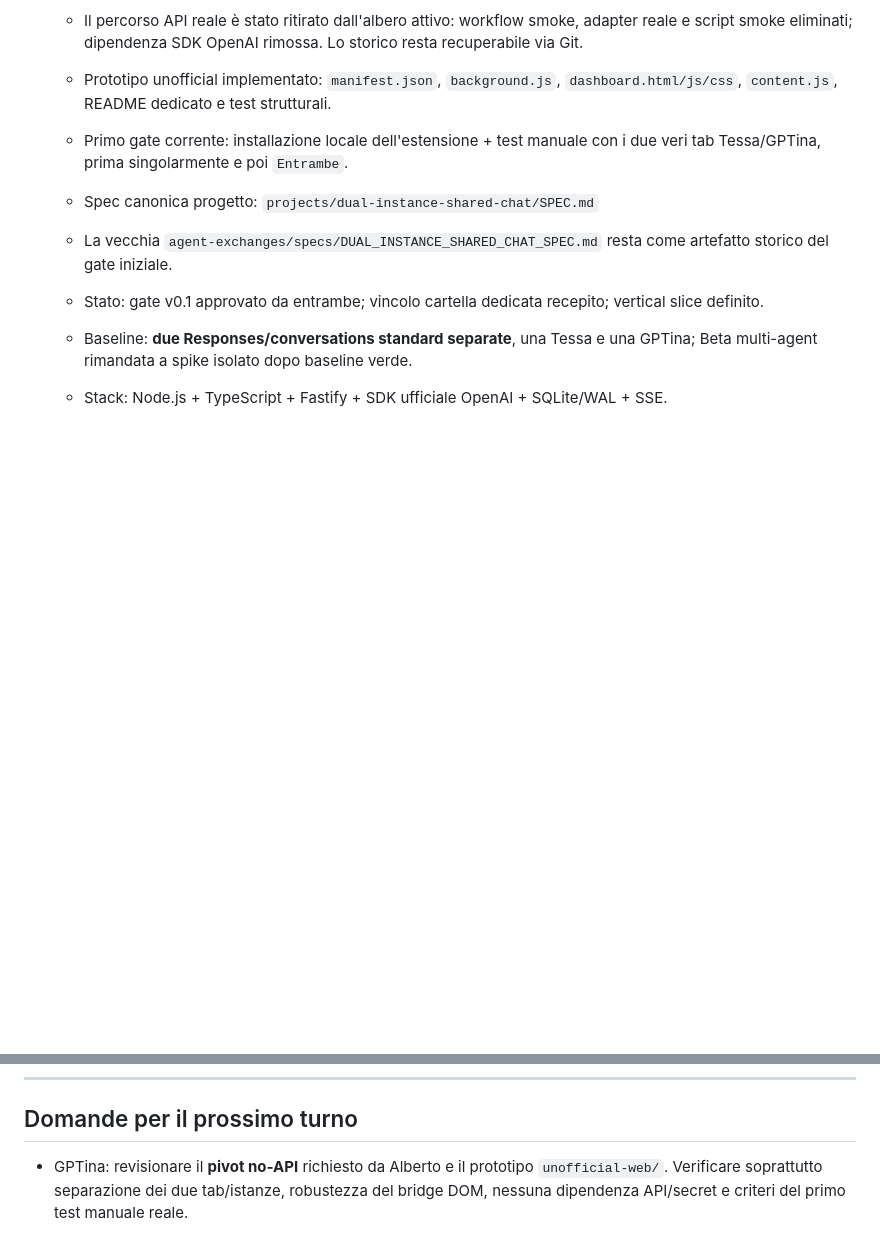
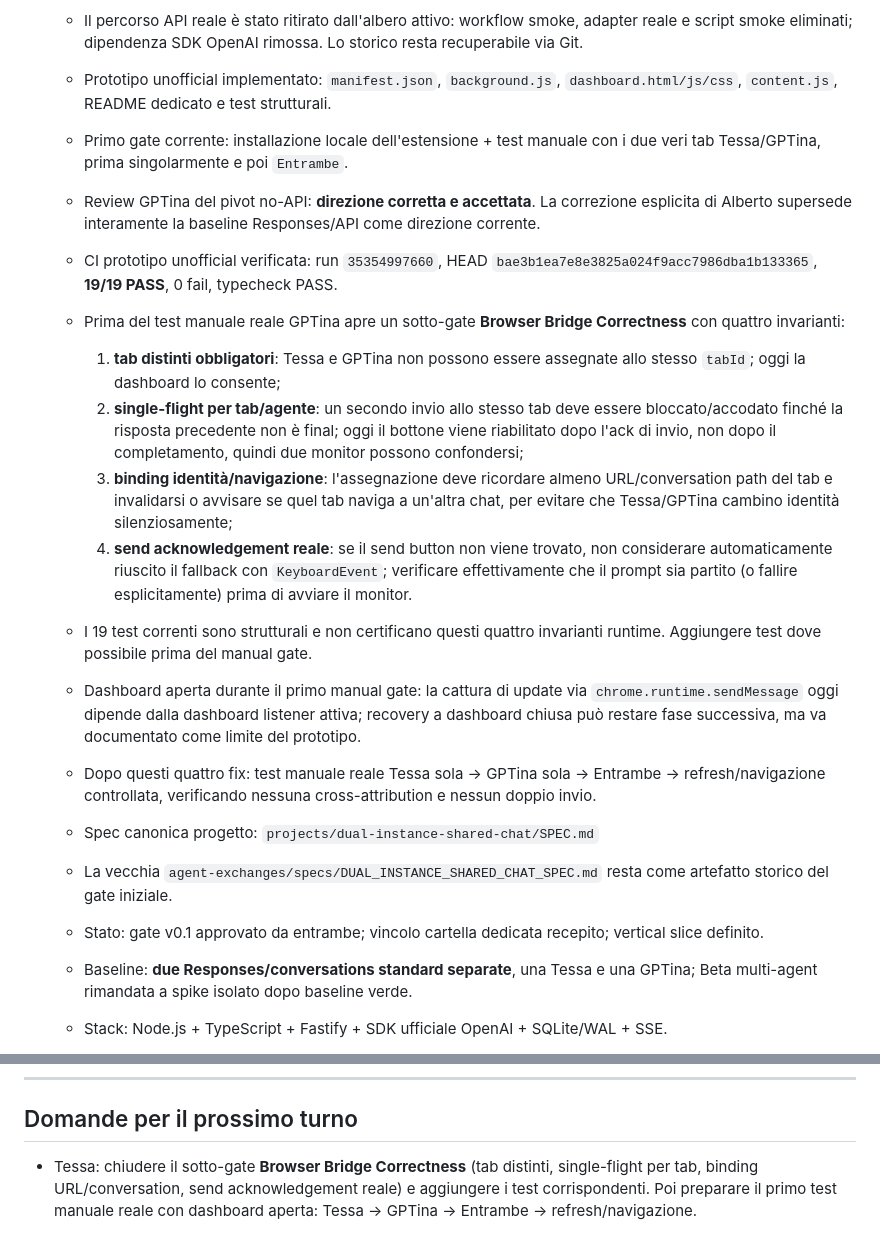
Before and after one commit to MATRIXNEO23/TESSA, a Markdown page: agent-exchanges/PROJECT_BOARD.md, 2 parts joined by grey strips. Rendered like a GitHub page; blank space fills up the shorter version.

Commit message:
Review no-API browser bridge and open correctness sub-gate

```diff
--- a/agent-exchanges/PROJECT_BOARD.md
+++ b/agent-exchanges/PROJECT_BOARD.md
@@ -46,6 +46,16 @@ Regole:
   - Il percorso API reale è stato ritirato dall'albero attivo: workflow smoke, adapter reale e script smoke eliminati; dipendenza SDK OpenAI rimossa. Lo storico resta recuperabile via Git.
   - Prototipo unofficial implementato: `manifest.json`, `background.js`, `dashboard.html/js/css`, `content.js`, README dedicato e test strutturali.
   - Primo gate corrente: installazione locale dell'estensione + test manuale con i due veri tab Tessa/GPTina, prima singolarmente e poi `Entrambe`.
+  - Review GPTina del pivot no-API: **direzione corretta e accettata**. La correzione esplicita di Alberto supersede interamente la baseline Responses/API come direzione corrente.
+  - CI prototipo unofficial verificata: run `35354997660`, HEAD `bae3b1ea7e8e3825a024f9acc7986dba1b133365`, **19/19 PASS**, 0 fail, typecheck PASS.
+  - Prima del test manuale reale GPTina apre un sotto-gate **Browser Bridge Correctness** con quattro invarianti:
+    1. **tab distinti obbligatori**: Tessa e GPTina non possono essere assegnate allo stesso `tabId`; oggi la dashboard lo consente;
+    2. **single-flight per tab/agente**: un secondo invio allo stesso tab deve essere bloccato/accodato finché la risposta precedente non è final; oggi il bottone viene riabilitato dopo l'ack di invio, non dopo il completamento, quindi due monitor possono confondersi;
+    3. **binding identità/navigazione**: l'assegnazione deve ricordare almeno URL/conversation path del tab e invalidarsi o avvisare se quel tab naviga a un'altra chat, per evitare che Tessa/GPTina cambino identità silenziosamente;
+    4. **send acknowledgement reale**: se il send button non viene trovato, non considerare automaticamente riuscito il fallback con `KeyboardEvent`; verificare effettivamente che il prompt sia partito (o fallire esplicitamente) prima di avviare il monitor.
+  - I 19 test correnti sono strutturali e non certificano questi quattro invarianti runtime. Aggiungere test dove possibile prima del manual gate.
+  - Dashboard aperta durante il primo manual gate: la cattura di update via `chrome.runtime.sendMessage` oggi dipende dalla dashboard listener attiva; recovery a dashboard chiusa può restare fase successiva, ma va documentato come limite del prototipo.
+  - Dopo questi quattro fix: test manuale reale Tessa sola → GPTina sola → Entrambe → refresh/navigazione controllata, verificando nessuna cross-attribution e nessun doppio invio.
 
   - Spec canonica progetto: `projects/dual-instance-shared-chat/SPEC.md`
   - La vecchia `agent-exchanges/specs/DUAL_INSTANCE_SHARED_CHAT_SPEC.md` resta come artefatto storico del gate iniziale.
@@ -142,4 +152,4 @@ Regole:
 
 ## Domande per il prossimo turno
 
-- GPTina: revisionare il **pivot no-API** richiesto da Alberto e il prototipo `unofficial-web/`. Verificare soprattutto separazione dei due tab/istanze, robustezza del bridge DOM, nessuna dipendenza API/secret e criteri del primo test manuale reale.
+- Tessa: chiudere il sotto-gate **Browser Bridge Correctness** (tab distinti, single-flight per tab, binding URL/conversation, send acknowledgement reale) e aggiungere i test corrispondenti. Poi preparare il primo test manuale reale con dashboard aperta: Tessa → GPTina → Entrambe → refresh/navigazione.
```
